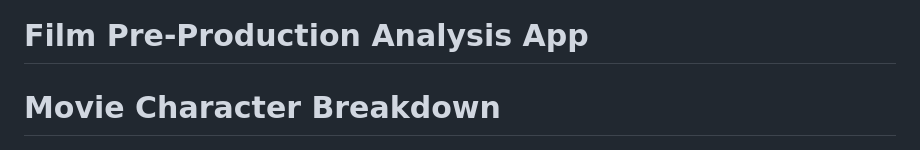
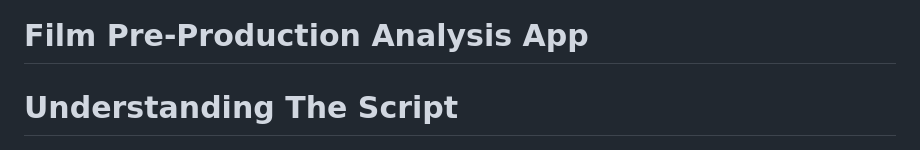
Before and after one commit to LP-THE-CODER/Movie_Character_Breakdown, a Markdown page: README.md, the part around the change. GitHub-like rendering.

```diff
--- a/README.md
+++ b/README.md
@@ -3,7 +3,7 @@
 
 # Film Pre-Production Analysis App
 
-# Movie Character Breakdown
+# Understanding The Script
 
 ![Script Image](https://github.com/LP-THE-CODER/Movie_Character_Breakdown/raw/main/script.png)
 
```
